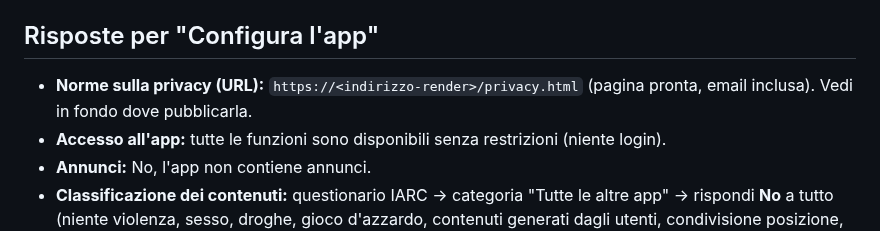
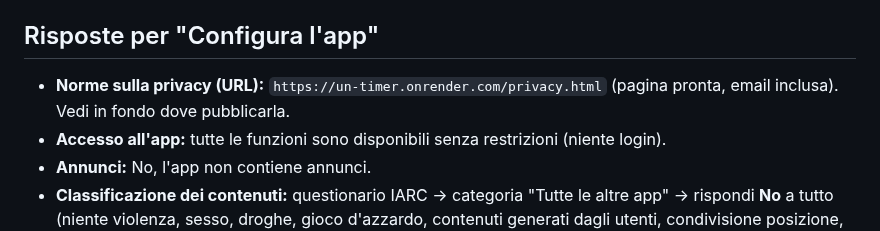
Before and after one commit to alessioproiettitrainer-dev/un-member, a Markdown page: untimer-store/PLAY-STORE.md, the part around the change. Rendered like a GitHub page.

```diff
--- a/untimer-store/PLAY-STORE.md
+++ b/untimer-store/PLAY-STORE.md
@@ -20,7 +20,7 @@ L'app ha **tutti i file del timer dentro** (Capacitor, cartella `untimer-app/`):
 6. Dopo i 14 giorni: **Richiedi accesso alla produzione** (domande su com'è andato il test) → Produzione → nuova release con lo stesso `.aab` (o uno aggiornato) → revisione Google (di solito 1-7 giorni).
 
 ## Risposte per "Configura l'app"
-- **Norme sulla privacy (URL):** `https://<indirizzo-render>/privacy.html` (pagina pronta, email inclusa). Vedi in fondo dove pubblicarla.
+- **Norme sulla privacy (URL):** `https://un-timer.onrender.com/privacy.html` (pagina pronta, email inclusa). Vedi in fondo dove pubblicarla.
 - **Accesso all'app:** tutte le funzioni sono disponibili senza restrizioni (niente login).
 - **Annunci:** No, l'app non contiene annunci.
 - **Classificazione dei contenuti:** questionario IARC → categoria "Tutte le altre app" → rispondi **No** a tutto (niente violenza, sesso, droghe, gioco d'azzardo, contenuti generati dagli utenti, condivisione posizione, acquisti). Risultato atteso: PEGI 3 / Per tutti.
```
Also changed, not shown: CLAUDE.md (+1 -1 lines), untimer-store/APP-STORE-E-PC.md (+1 -1 lines).
